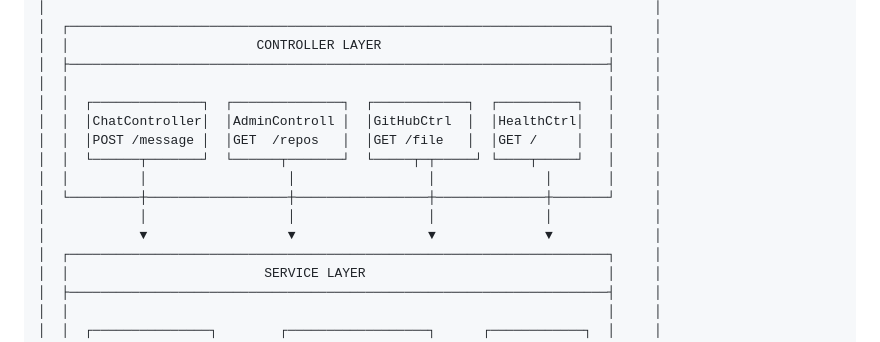
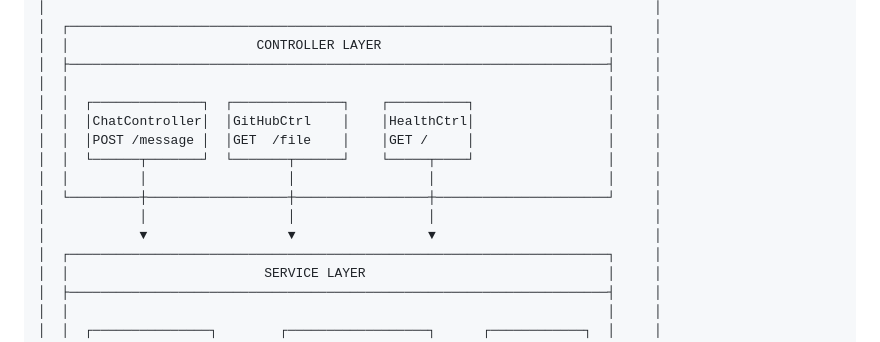
Before and after one commit to ShreyasGowda2004/Usecases_Var, a Markdown page: BACKEND_FLOWCHART.md, the part around the change. GitHub-like rendering.

Commit message:
Refactor controller layer in backend flowchart

```diff
--- a/BACKEND_FLOWCHART.md
+++ b/BACKEND_FLOWCHART.md
@@ -51,14 +51,14 @@ The AI Chatbot Backend is a Spring Boot application that provides intelligent as
 │  │                        CONTROLLER LAYER                             │     │
 │  ├─────────────────────────────────────────────────────────────────────┤     │
 │  │                                                                     │     │
-│  │  ┌──────────────┐  ┌──────────────┐  ┌────────────┐  ┌──────────┐   │     │
-│  │  │ChatController│  │AdminControll │  │GitHubCtrl  │  │HealthCtrl│   │     │
-│  │  │POST /message │  │GET  /repos   │  │GET /file   │  │GET /     │   │     │
-│  │  └──────┬───────┘  └──────┬───────┘  └─────┬─┬─────┘ └────┬─────┘   │     │
-│  │         │                  │                 │              │       │     │
-│  └─────────┼──────────────────┼─────────────────┼──────────────┼───────┘     │
-│            │                  │                 │              │             │
-│            ▼                  ▼                 ▼              ▼             │
+│  │  ┌──────────────┐  ┌──────────────┐    ┌──────────┐                 │     │
+│  │  │ChatController│  │GitHubCtrl    │    │HealthCtrl│                 │     │
+│  │  │POST /message │  │GET  /file    │    │GET /     │                 │     │
+│  │  └──────┬───────┘  └───────┬──────┘    └─────┬────┘                 │     │
+│  │         │                  │                 │                      │     │
+│  └─────────┼──────────────────┼─────────────────┼──────────────────────┘     │
+│            │                  │                 │                            │
+│            ▼                  ▼                 ▼                            │
 │  ┌─────────────────────────────────────────────────────────────────────┐     │
 │  │                         SERVICE LAYER                               │     │
 │  ├─────────────────────────────────────────────────────────────────────┤     │
```
